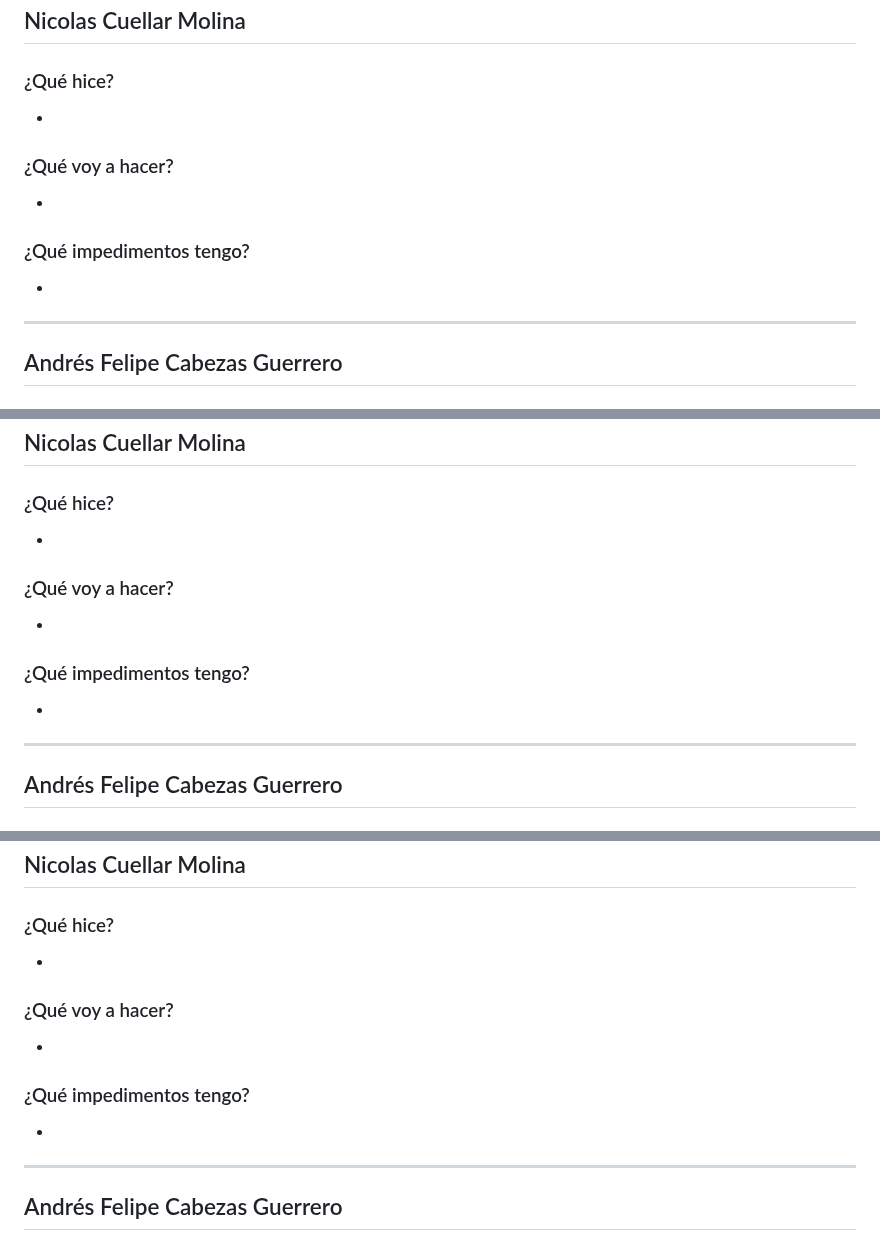
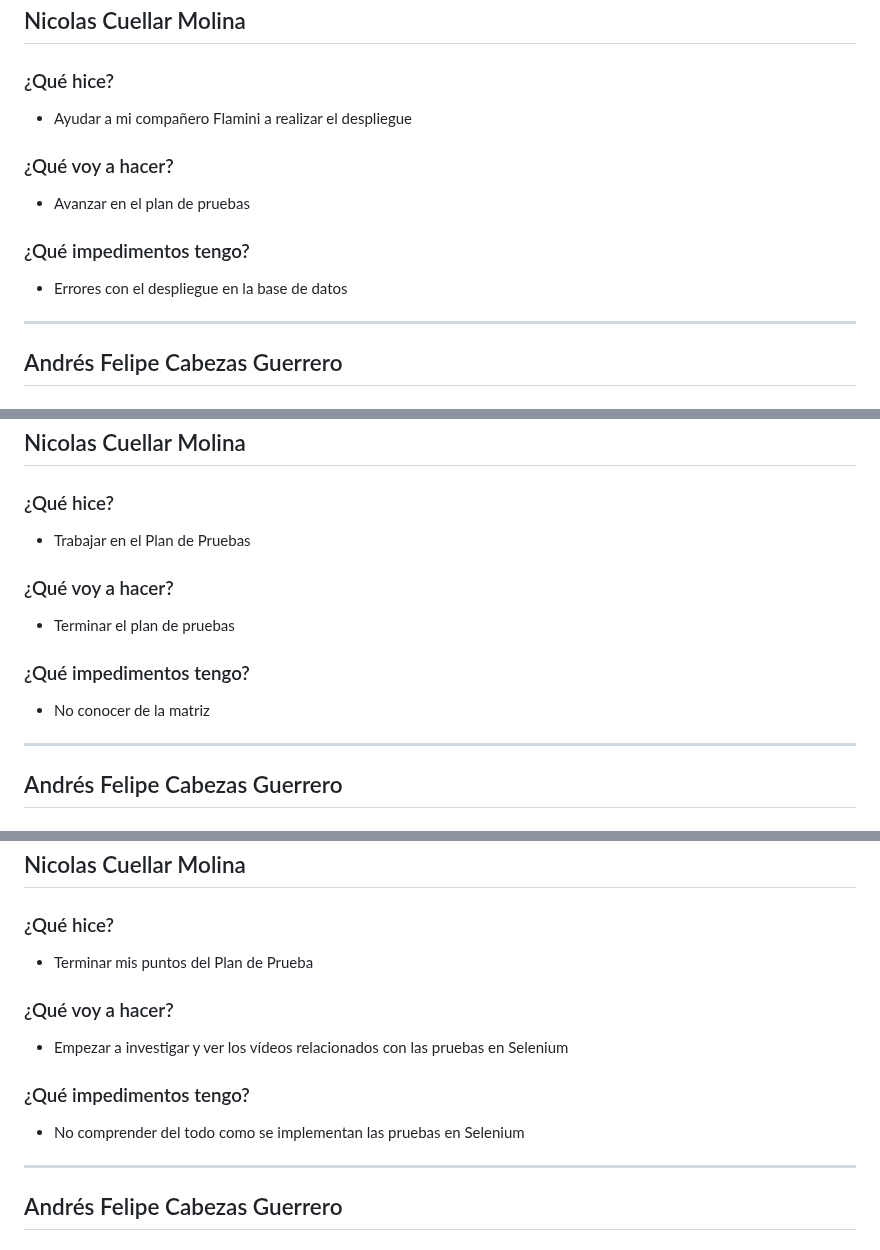
Before and after one commit to ICESI-PI1-2024A-3/ccsa-grupo-5, a Markdown page: week6.md, 3 parts joined by grey strips. Drawn GitHub-style.

Commit message:
docs: actualizar mis dailies de la semana

```diff
--- a/week6.md
+++ b/week6.md
@@ -16,13 +16,13 @@
 ## Nicolas Cuellar Molina
 
 ### ¿Qué hice?
--
+- Ayudar a mi compañero Flamini a realizar el despliegue
 
 ### ¿Qué voy a hacer?
--
+- Avanzar en el plan de pruebas
 
 ### ¿Qué impedimentos tengo?
--
+- Errores con el despliegue en la base de datos
 
 ---
 
@@ -83,13 +83,13 @@
 ## Nicolas Cuellar Molina
 
 ### ¿Qué hice?
--
+- Trabajar en el Plan de Pruebas
 
 ### ¿Qué voy a hacer?
--
+- Terminar el plan de pruebas
 
 ### ¿Qué impedimentos tengo?
--
+- No conocer de la matriz
 
 ---
 
@@ -163,13 +163,13 @@
 ## Nicolas Cuellar Molina
 
 ### ¿Qué hice?
--
+- Terminar mis puntos del Plan de Prueba
 
 ### ¿Qué voy a hacer?
--
+- Empezar a investigar y ver los vídeos relacionados con las pruebas en Selenium
 
 ### ¿Qué impedimentos tengo?
--
+- No comprender del todo como se implementan las pruebas en Selenium
 
 ---
 
```
Also changed, not shown: other parts of week6.md (+3 -3 lines).
